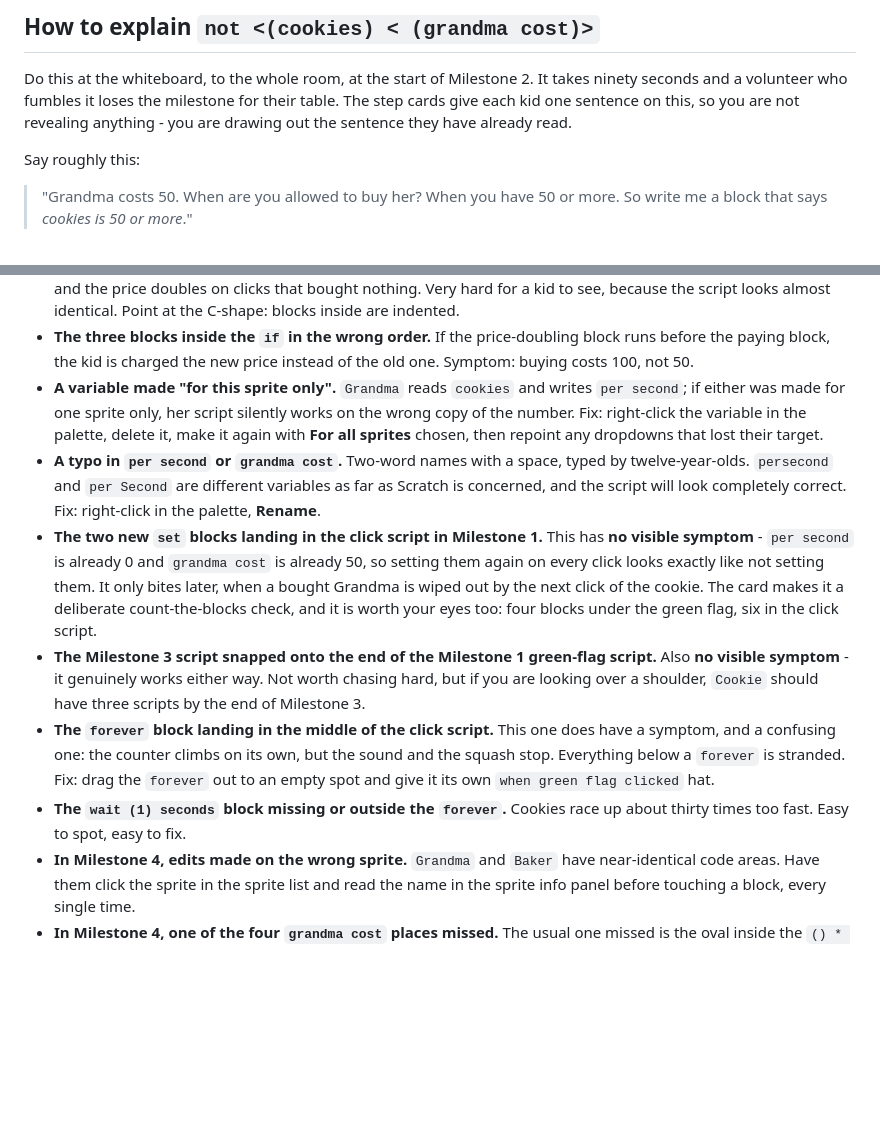
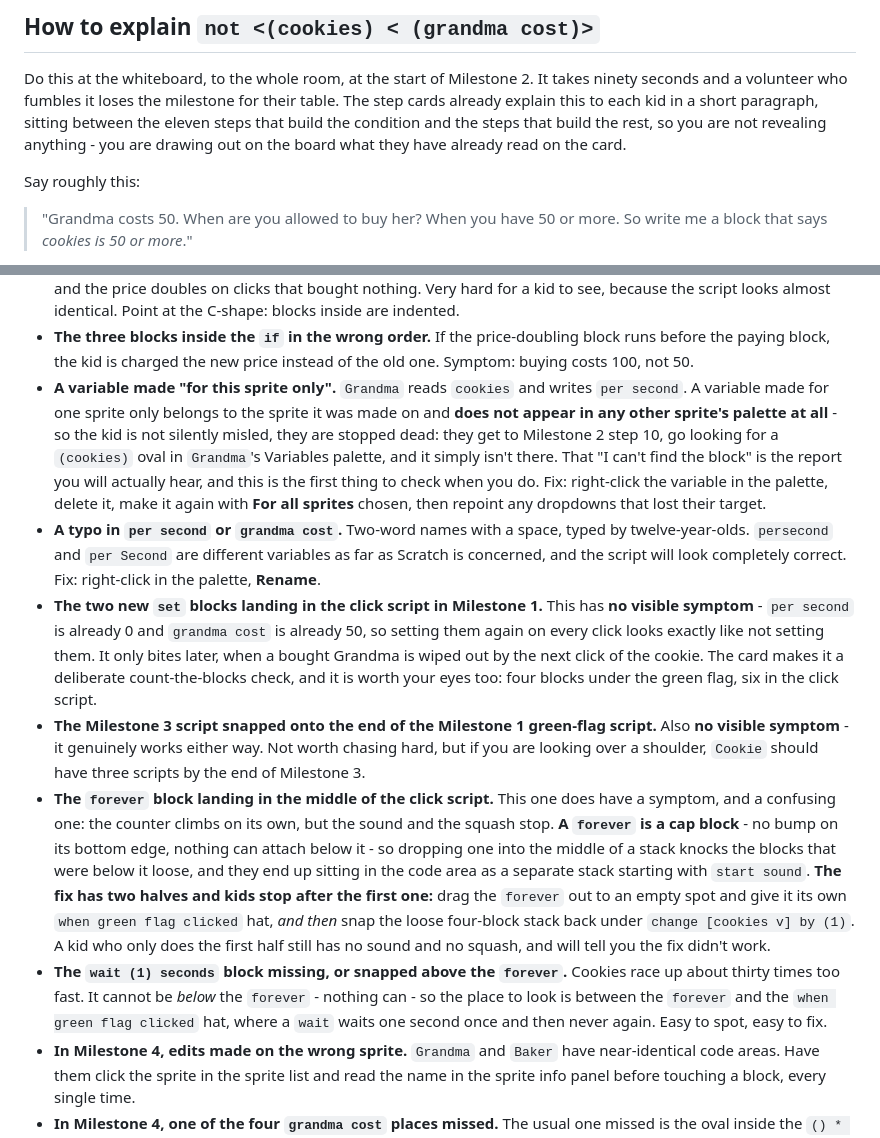
Before and after one commit to oxeg/cp-scratch, a Markdown page: cookie-clicker/lesson-2-the-shop/instructor-plan.md, 2 parts joined by grey strips. GitHub-like rendering; blank space fills up the shorter version.

```diff
--- a/cookie-clicker/lesson-2-the-shop/instructor-plan.md
+++ b/cookie-clicker/lesson-2-the-shop/instructor-plan.md
@@ -126,9 +141,10 @@ kid trying to snap an oval underneath something.
 
 Do this at the whiteboard, to the whole room, at the start of Milestone 2.
 It takes ninety seconds and a volunteer who fumbles it loses the milestone
-for their table. The step cards give each kid one sentence on this, so you
-are not revealing anything - you are drawing out the sentence they have
-already read.
+for their table. The step cards already explain this to each kid in a short
+paragraph, sitting between the eleven steps that build the condition and
+the steps that build the rest, so you are not revealing anything - you are
+drawing out on the board what they have already read on the card.
 
 Say roughly this:
 
@@ -209,10 +225,15 @@ just as well once their game is idling.
   price-doubling block runs before the paying block, the kid is charged the
   new price instead of the old one. Symptom: buying costs 100, not 50.
 - **A variable made "for this sprite only".** `Grandma` reads `cookies` and
-  writes `per second`; if either was made for one sprite only, her script
-  silently works on the wrong copy of the number. Fix: right-click the
-  variable in the palette, delete it, make it again with **For all
-  sprites** chosen, then repoint any dropdowns that lost their target.
+  writes `per second`. A variable made for one sprite only belongs to the
+  sprite it was made on and **does not appear in any other sprite's
+  palette at all** - so the kid is not silently misled, they are stopped
+  dead: they get to Milestone 2 step 10, go looking for a `(cookies)` oval
+  in `Grandma`'s Variables palette, and it simply isn't there. That "I
+  can't find the block" is the report you will actually hear, and this is
+  the first thing to check when you do. Fix: right-click the variable in
+  the palette, delete it, make it again with **For all sprites** chosen,
+  then repoint any dropdowns that lost their target.
 - **A typo in `per second` or `grandma cost`.** Two-word names with a
   space, typed by twelve-year-olds. `persecond` and `per Second` are
   different variables as far as Scratch is concerned, and the script will
@@ -230,11 +251,21 @@ just as well once their game is idling.
   shoulder, `Cookie` should have three scripts by the end of Milestone 3.
 - **The `forever` block landing in the middle of the click script.** This
   one does have a symptom, and a confusing one: the counter climbs on its
-  own, but the sound and the squash stop. Everything below a `forever` is
-  stranded. Fix: drag the `forever` out to an empty spot and give it its
-  own `when green flag clicked` hat.
-- **The `wait (1) seconds` block missing or outside the `forever`.**
-  Cookies race up about thirty times too fast. Easy to spot, easy to fix.
+  own, but the sound and the squash stop. **A `forever` is a cap block** -
+  no bump on its bottom edge, nothing can attach below it - so dropping one
+  into the middle of a stack knocks the blocks that were below it loose,
+  and they end up sitting in the code area as a separate stack starting
+  with `start sound`. **The fix has two halves and kids stop after the
+  first one:** drag the `forever` out to an empty spot and give it its own
+  `when green flag clicked` hat, *and then* snap the loose four-block stack
+  back under `change [cookies v] by (1)`. A kid who only does the first
+  half still has no sound and no squash, and will tell you the fix didn't
+  work.
+- **The `wait (1) seconds` block missing, or snapped above the `forever`.**
+  Cookies race up about thirty times too fast. It cannot be *below* the
+  `forever` - nothing can - so the place to look is between the `forever`
+  and the `when green flag clicked` hat, where a `wait` waits one second
+  once and then never again. Easy to spot, easy to fix.
 - **In Milestone 4, edits made on the wrong sprite.** `Grandma` and
   `Baker` have near-identical code areas. Have them click the sprite in the
   sprite list and read the name in the sprite info panel before touching a
```
Also changed, not shown: other parts of cookie-clicker/lesson-2-the-shop/instructor-plan.md (+24 -9 lines), cookie-clicker/lesson-2-the-shop/step-cards.md (+41 -24 lines).
